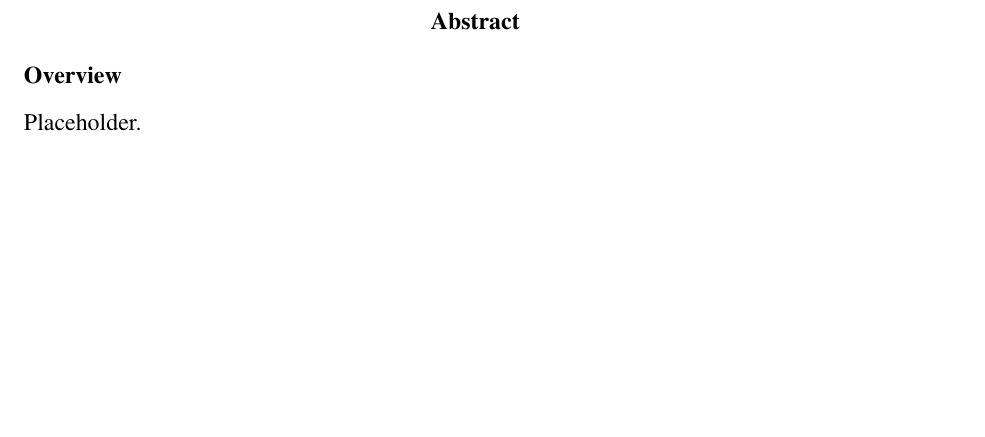
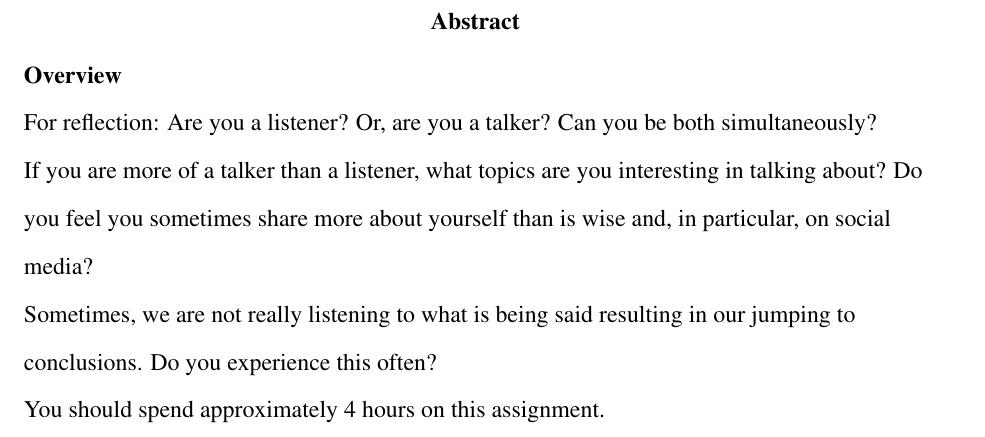
Before and after one commit to ashellwig/COM120_M3D1, a LaTeX paper (main.tex): part of page 2 of 5, cut so that both start at the same text, the shorter picture padded with empty space. Compiled offline with pdfLaTeX.

Commit message:
add overview

```diff
--- a/main.tex
+++ b/main.tex
@@ -67,7 +67,17 @@
   \date{\today}
   \abstract{%
     \textbf{Overview}\\%
-     Placeholder.%
+    For reflection: Are you a listener? Or, are you a talker? Can you be both
+      simultaneously?\\%
+
+    If you are more of a talker than a listener, what topics are you interesting
+      in talking about? Do you feel you sometimes share more about yourself than
+      is wise and, in particular, on social media?\\%
+
+    Sometimes, we are not really listening to what is being said resulting in
+      our jumping to conclusions. Do you experience this often?\\%
+
+    You should spend approximately 4 hours on this assignment.%
   }
 
 \begin{document}
```
